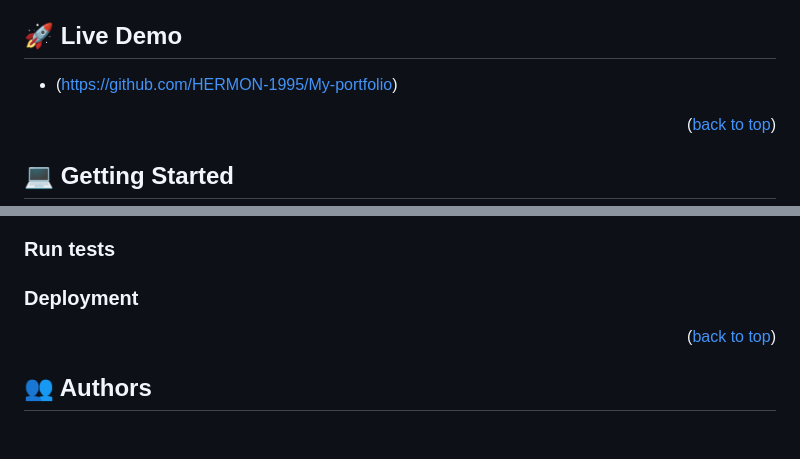
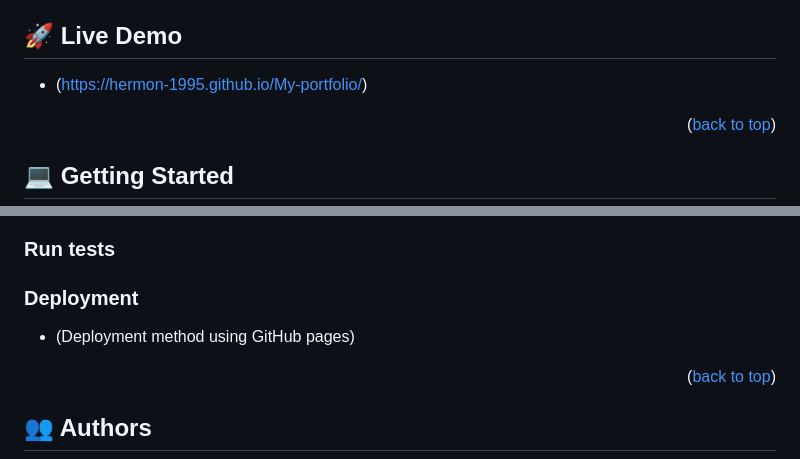
Before and after one commit to HERMON-1995/Portfolio-project, a Markdown page: README.md, 2 parts joined by grey strips. Rendered like a GitHub page; blank space fills up the shorter version.

Commit message:
Change site URL and deployment method in readme

```diff
--- a/README.md
+++ b/README.md
@@ -61,7 +61,7 @@ Key Features
 
 ## 🚀 Live Demo <a name="live-demo"></a>
 
-- (https://github.com/HERMON-1995/My-portfolio)
+- (https://hermon-1995.github.io/My-portfolio/)
 
 <p align="right">(<a href="#readme-top">back to top</a>)</p>
 
@@ -93,6 +93,8 @@ Clone this repository to your desired folder: https://github.com/HERMON-1995/My-
 ### Run tests
 
 ### Deployment
+
+- (Deployment method using GitHub pages)
 
 <p align="right">(<a href="#readme-top">back to top</a>)</p>
 
```
